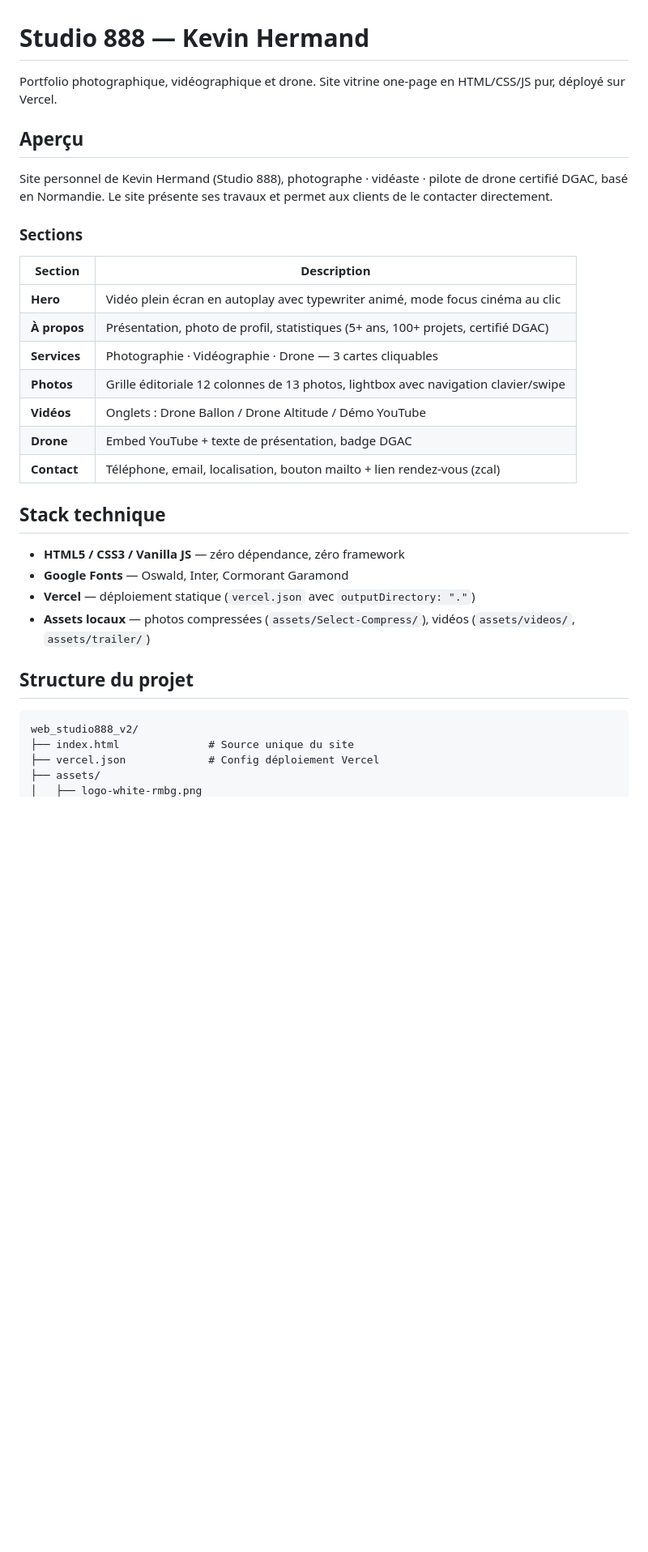
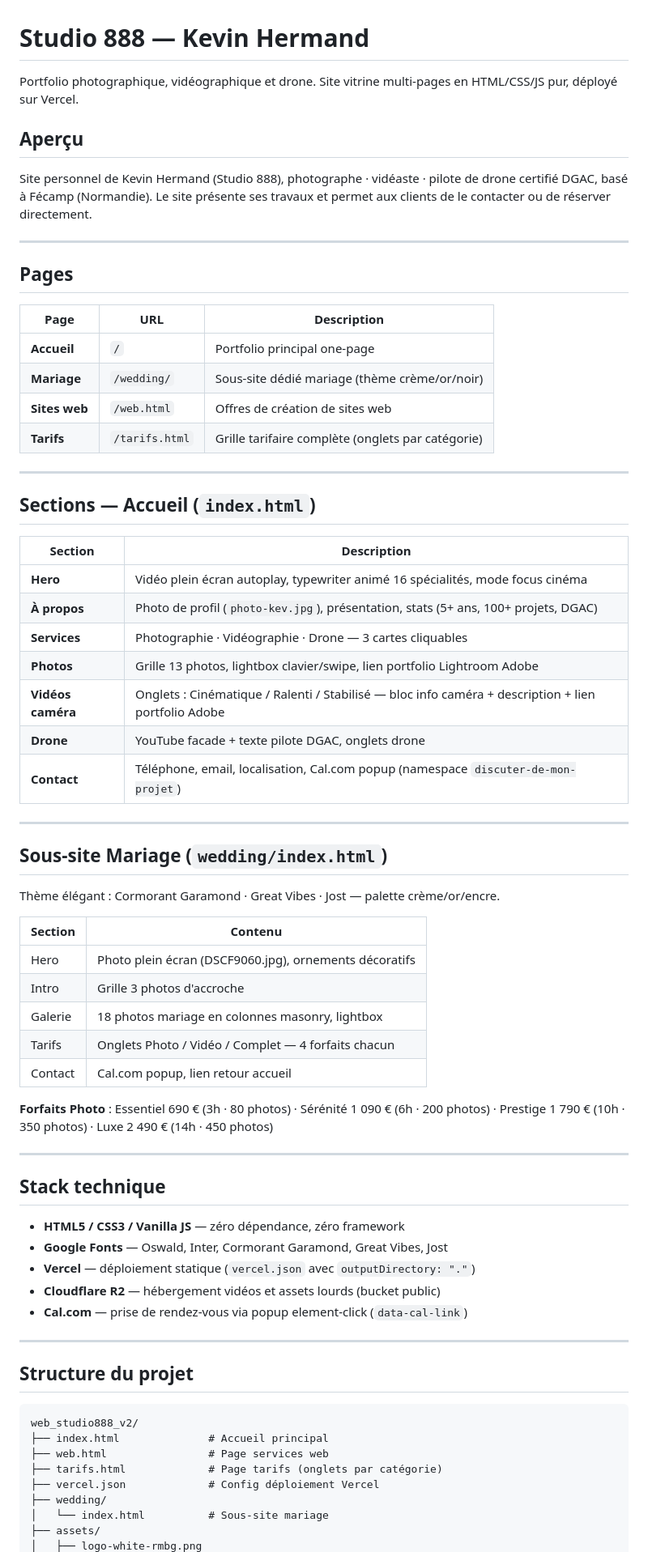
Before and after one commit to Skiper76/web_studio888_v2, a Markdown page: README.md, the part around one of its changes. Shown at 81% size. GitHub-like rendering; blank space fills up the shorter version.

````diff
--- a/README.md
+++ b/README.md
@@ -1,35 +1,73 @@
 # Studio 888 — Kevin Hermand
 
-Portfolio photographique, vidéographique et drone. Site vitrine one-page en HTML/CSS/JS pur, déployé sur Vercel.
+Portfolio photographique, vidéographique et drone. Site vitrine multi-pages en HTML/CSS/JS pur, déployé sur Vercel.
 
 ## Aperçu
 
-Site personnel de Kevin Hermand (Studio 888), photographe · vidéaste · pilote de drone certifié DGAC, basé en Normandie. Le site présente ses travaux et permet aux clients de le contacter directement.
+Site personnel de Kevin Hermand (Studio 888), photographe · vidéaste · pilote de drone certifié DGAC, basé à Fécamp (Normandie). Le site présente ses travaux et permet aux clients de le contacter ou de réserver directement.
 
-### Sections
+---
+
+## Pages
+
+| Page | URL | Description |
+|---|---|---|
+| **Accueil** | `/` | Portfolio principal one-page |
+| **Mariage** | `/wedding/` | Sous-site dédié mariage (thème crème/or/noir) |
+| **Sites web** | `/web.html` | Offres de création de sites web |
+| **Tarifs** | `/tarifs.html` | Grille tarifaire complète (onglets par catégorie) |
+
+---
+
+## Sections — Accueil (`index.html`)
 
 | Section | Description |
 |---|---|
-| **Hero** | Vidéo plein écran en autoplay avec typewriter animé, mode focus cinéma au clic |
-| **À propos** | Présentation, photo de profil, statistiques (5+ ans, 100+ projets, certifié DGAC) |
+| **Hero** | Vidéo plein écran autoplay, typewriter animé 16 spécialités, mode focus cinéma |
+| **À propos** | Photo de profil (`photo-kev.jpg`), présentation, stats (5+ ans, 100+ projets, DGAC) |
 | **Services** | Photographie · Vidéographie · Drone — 3 cartes cliquables |
-| **Photos** | Grille éditoriale 12 colonnes de 13 photos, lightbox avec navigation clavier/swipe |
-| **Vidéos** | Onglets : Drone Ballon / Drone Altitude / Démo YouTube |
-| **Drone** | Embed YouTube + texte de présentation, badge DGAC |
-| **Contact** | Téléphone, email, localisation, bouton mailto + lien rendez-vous (zcal) |
+| **Photos** | Grille 13 photos, lightbox clavier/swipe, lien portfolio Lightroom Adobe |
+| **Vidéos caméra** | Onglets : Cinématique / Ralenti / Stabilisé — bloc info caméra + description + lien portfolio Adobe |
+| **Drone** | YouTube facade + texte pilote DGAC, onglets drone |
+| **Contact** | Téléphone, email, localisation, Cal.com popup (namespace `discuter-de-mon-projet`) |
+
+---
+
+## Sous-site Mariage (`wedding/index.html`)
+
+Thème élégant : Cormorant Garamond · Great Vibes · Jost — palette crème/or/encre.
+
+| Section | Contenu |
+|---|---|
+| Hero | Photo plein écran (DSCF9060.jpg), ornements décoratifs |
+| Intro | Grille 3 photos d'accroche |
+| Galerie | 18 photos mariage en colonnes masonry, lightbox |
+| Tarifs | Onglets Photo / Vidéo / Complet — 4 forfaits chacun |
+| Contact | Cal.com popup, lien retour accueil |
+
+**Forfaits Photo** : Essentiel 690 € (3h · 80 photos) · Sérénité 1 090 € (6h · 200 photos) · Prestige 1 790 € (10h · 350 photos) · Luxe 2 490 € (14h · 450 photos)
+
+---
 
 ## Stack technique
 
 - **HTML5 / CSS3 / Vanilla JS** — zéro dépendance, zéro framework
-- **Google Fonts** — Oswald, Inter, Cormorant Garamond
+- **Google Fonts** — Oswald, Inter, Cormorant Garamond, Great Vibes, Jost
 - **Vercel** — déploiement statique (`vercel.json` avec `outputDirectory: "."`)
-- **Assets locaux** — photos compressées (`assets/Select-Compress/`), vidéos (`assets/videos/`, `assets/trailer/`)
+- **Cloudflare R2** — hébergement vidéos et assets lourds (bucket public)
+- **Cal.com** — prise de rendez-vous via popup element-click (`data-cal-link`)
+
+---
 
 ## Structure du projet
 
 ```
 web_studio888_v2/
-├── index.html              # Source unique du site
+├── index.html              # Accueil principal
+├── web.html                # Page services web
+├── tarifs.html             # Page tarifs (onglets par catégorie)
 ├── vercel.json             # Config déploiement Vercel
+├── wedding/
+│   └── index.html          # Sous-site mariage
 ├── assets/
 │   ├── logo-white-rmbg.png
````
Also changed, not shown: other parts of README.md (+40 -29 lines).
